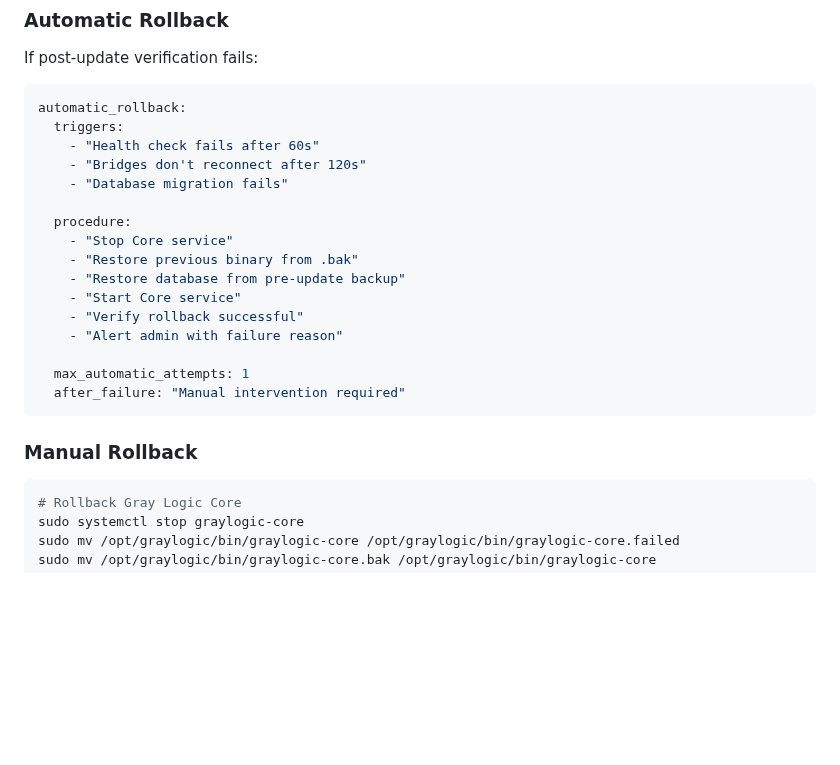
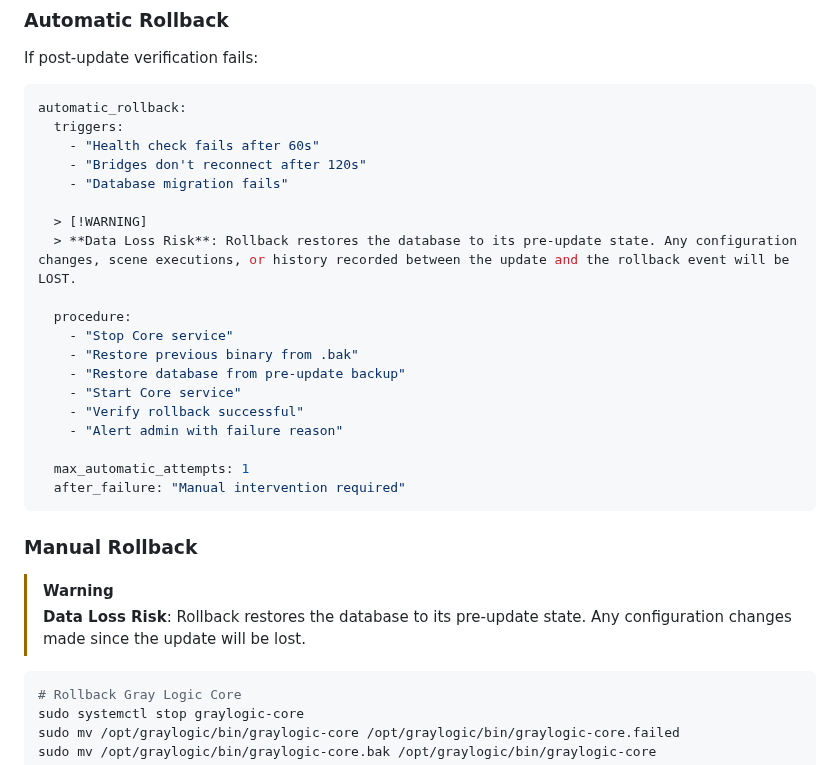
Before and after one commit to nerrad567/gray-logic-stack, a Markdown page: docs/operations/updates.md, the part around the change. Rendered like a GitHub page; blank space fills up the shorter version.

Commit message:
Fix Low Severity L8 - Audit Iteration 3

````diff
--- a/docs/operations/updates.md
+++ b/docs/operations/updates.md
@@ -249,6 +249,9 @@ automatic_rollback:
     - "Bridges don't reconnect after 120s"
     - "Database migration fails"
 
+  > [!WARNING]
+  > **Data Loss Risk**: Rollback restores the database to its pre-update state. Any configuration changes, scene executions, or history recorded between the update and the rollback event will be LOST.
+
   procedure:
     - "Stop Core service"
     - "Restore previous binary from .bak"
@@ -262,6 +265,9 @@ automatic_rollback:
 ```
 
 ### Manual Rollback
+
+> [!WARNING]
+> **Data Loss Risk**: Rollback restores the database to its pre-update state. Any configuration changes made since the update will be lost.
 
 ```bash
 # Rollback Gray Logic Core
````
